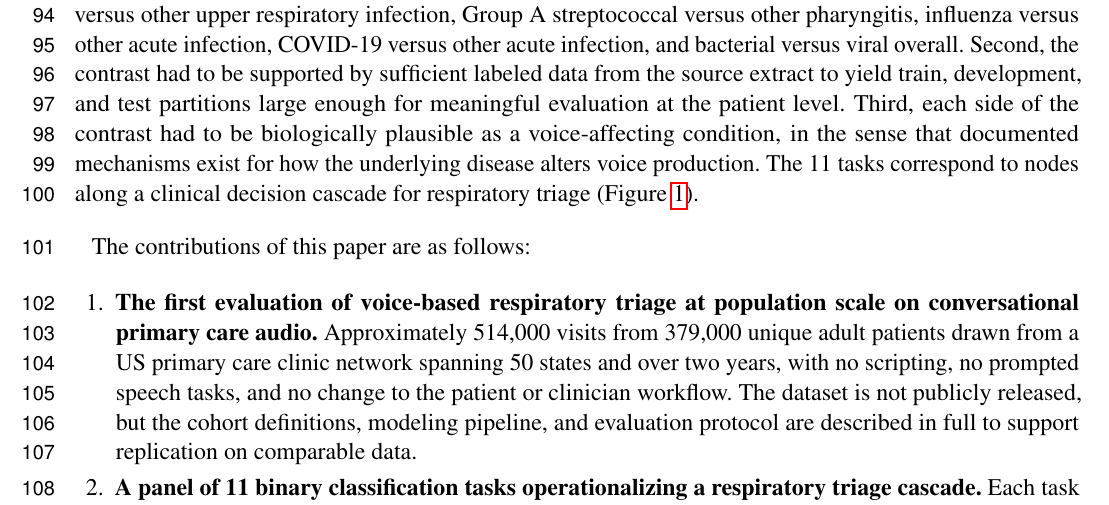
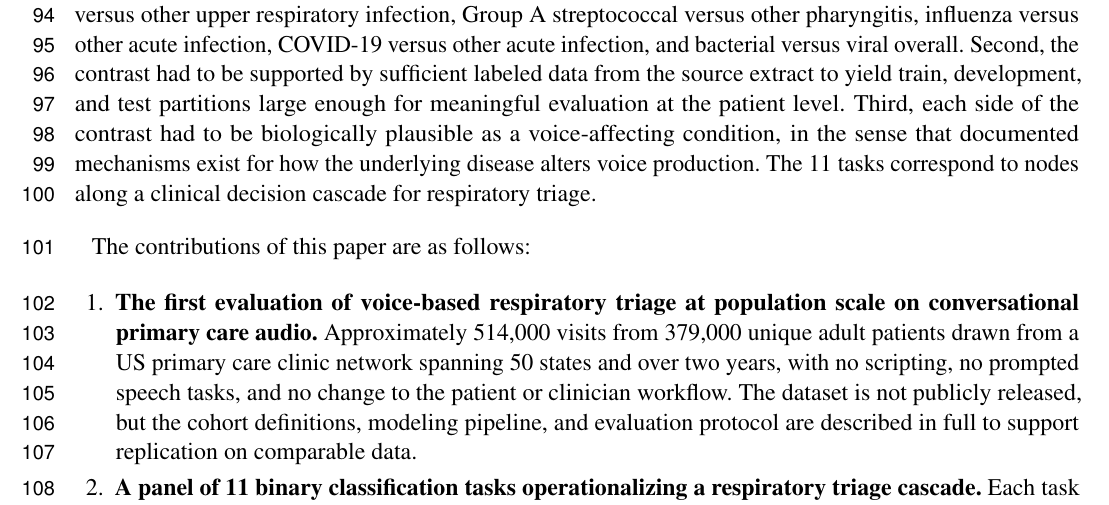
Before and after one commit to vjsravi/frontiers-2026-paper, a LaTeX document (frontiers.tex): part of page 3 of 23, cut so that both start at the same text. Compiled offline with pdfLaTeX.

Commit message:
remove Figure 1 (cascade) reference from Introduction; first reference now in Section 2.2
Co-Authored-By: Claude Opus 4.7 (1M context) <noreply@anthropic.com>

```diff
--- a/frontiers.tex
+++ b/frontiers.tex
@@ -83,7 +83,7 @@ Voice is a candidate signal for respiratory triage because the speech production
 
 A substantial body of work has investigated voice and cough as acoustic markers of respiratory disease, dominated since 2020 by efforts to detect COVID-19 from voluntary cough, sustained vowel, or read-speech recordings collected through smartphone apps and web platforms [YYYY]. Adjacent work has applied similar acoustic methods to tuberculosis screening using clinic-recorded solicited cough [YYYY] and to single-condition vocal biomarker development for asthma, chronic obstructive pulmonary disease, and interstitial lung disease using brief sustained-vowel tasks [YYYY]. These efforts have established that voice and cough carry detectable signal for the specific contrasts they study, typically against healthy control populations and typically using elicited rather than spontaneous speech. Three structural gaps remain. First, the contrasts that primary care triage actually requires are not single-condition detections against healthy controls but differentiations among sick patients: pneumonia versus bronchitis, infectious versus non-infectious, viral versus bacterial, influenza versus other acute infection. No published acoustic system has been evaluated across the panel of such differential-diagnosis contrasts that a primary care clinician faces in a single visit. Second, almost all prior datasets in this space rely on prompted speech tasks performed under controlled or semi-controlled conditions, while the deployment scenario for any practical primary care triage tool is conversational ambient audio with the variability of real clinical encounters. Third, the scale at which prior conversational respiratory work has been conducted is small relative to the primary care population it would need to serve; the largest crowdsourced conversational and read-speech collections include tens of thousands of unique subjects [YYYY], while the largest published clinical solicited-cough datasets include a few thousand [YYYY]. Whether voice carries discriminating signal at the contrasts and conditions that primary care triage demands, at the scale at which primary care actually operates, has not been tested.
 
-This paper investigates whether conversational primary care audio carries acoustic signal at clinically meaningful respiratory contrasts. The work is structured as a panel of 11 binary classification tasks chosen as a proof-of-concept set rather than as a complete triage system. Three criteria guided the selection. First, the contrast had to correspond to a clinically meaningful differential decision in primary care: respiratory versus non-respiratory illness at the gate, then progressively finer contrasts including acute versus chronic, infectious versus non-infectious, upper versus lower tract, pneumonia versus bronchitis, acute sinusitis versus other upper respiratory infection, Group A streptococcal versus other pharyngitis, influenza versus other acute infection, COVID-19 versus other acute infection, and bacterial versus viral overall. Second, the contrast had to be supported by sufficient labeled data from the source extract to yield train, development, and test partitions large enough for meaningful evaluation at the patient level. Third, each side of the contrast had to be biologically plausible as a voice-affecting condition, in the sense that documented mechanisms exist for how the underlying disease alters voice production. The 11 tasks correspond to nodes along a clinical decision cascade for respiratory triage (Figure~\ref{frontiers-diagram}).
+This paper investigates whether conversational primary care audio carries acoustic signal at clinically meaningful respiratory contrasts. The work is structured as a panel of 11 binary classification tasks chosen as a proof-of-concept set rather than as a complete triage system. Three criteria guided the selection. First, the contrast had to correspond to a clinically meaningful differential decision in primary care: respiratory versus non-respiratory illness at the gate, then progressively finer contrasts including acute versus chronic, infectious versus non-infectious, upper versus lower tract, pneumonia versus bronchitis, acute sinusitis versus other upper respiratory infection, Group A streptococcal versus other pharyngitis, influenza versus other acute infection, COVID-19 versus other acute infection, and bacterial versus viral overall. Second, the contrast had to be supported by sufficient labeled data from the source extract to yield train, development, and test partitions large enough for meaningful evaluation at the patient level. Third, each side of the contrast had to be biologically plausible as a voice-affecting condition, in the sense that documented mechanisms exist for how the underlying disease alters voice production. The 11 tasks correspond to nodes along a clinical decision cascade for respiratory triage.
 
 The contributions of this paper are as follows:
 
```
